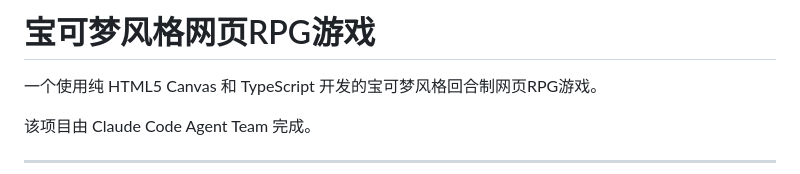
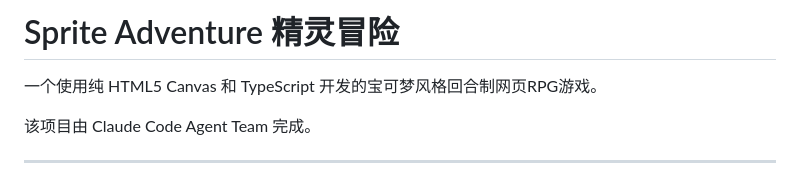
Before and after one commit to Thurm/elf-go, a Markdown page: README-CN.md, the part around the change. Rendered like a GitHub page.

Commit message:
docs: 更改项目标题为 Sprite Adventure
- README.md 主标题改为 Sprite Adventure
- README-CN.md 主标题改为 Sprite Adventure 精灵冒险

Co-Authored-By: Claude Opus 4.6 <noreply@anthropic.com>

```diff
--- a/README-CN.md
+++ b/README-CN.md
@@ -1,4 +1,4 @@
-# 宝可梦风格网页RPG游戏
+# Sprite Adventure 精灵冒险
 
 一个使用纯 HTML5 Canvas 和 TypeScript 开发的宝可梦风格回合制网页RPG游戏。
 
```
Also changed, not shown: README.md (+1 -1 lines).
